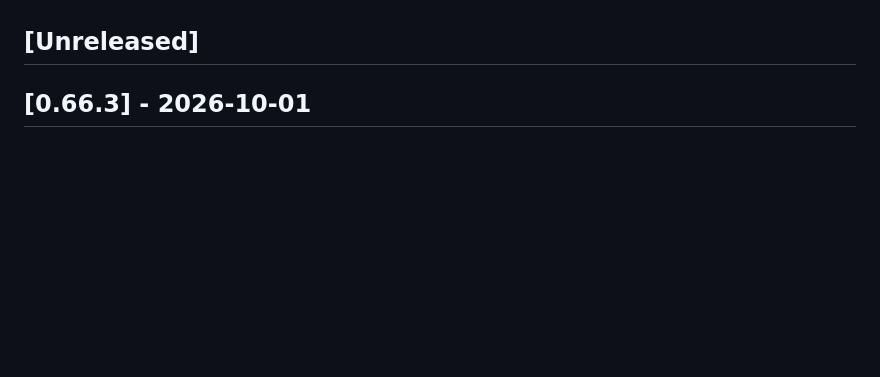
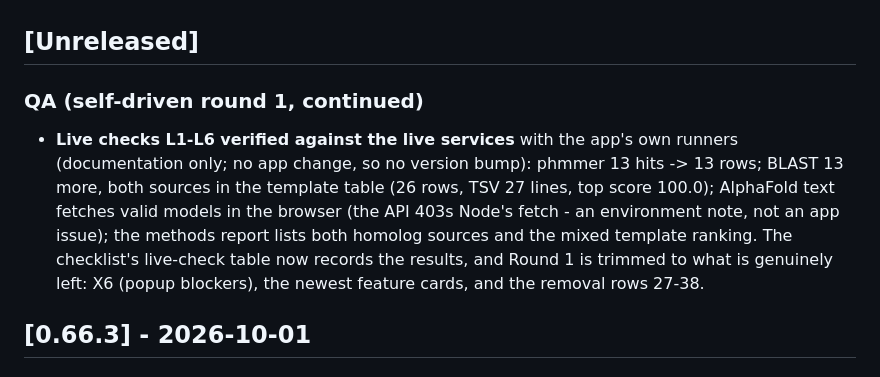
Before and after one commit to PipettingBeaver/Quick2DViewer, a Markdown page: CHANGELOG.md, the part around the change. GitHub-like rendering; blank space fills up the shorter version.

Commit message:
QA: record the live-check results (L1-L6 verified) in the checklist; trim Round 1 to X6 + newest cards + removal rows (docs only, no bump)

```diff
--- a/CHANGELOG.md
+++ b/CHANGELOG.md
@@ -13,6 +13,16 @@ milestone is reserved for the point where the feature set is declared stable (af
 sweeps), from which the usual feature/patch cadence resumes.
 
 ## [Unreleased]
+
+### QA (self-driven round 1, continued)
+
+- **Live checks L1-L6 verified against the live services** with the app's own runners (documentation
+  only; no app change, so no version bump): phmmer 13 hits -> 13 rows; BLAST 13 more, both sources in
+  the template table (26 rows, TSV 27 lines, top score 100.0); AlphaFold text fetches valid models in
+  the browser (the API 403s Node's fetch - an environment note, not an app issue); the methods report
+  lists both homolog sources and the mixed template ranking. The checklist's live-check table now
+  records the results, and Round 1 is trimmed to what is genuinely left: X6 (popup blockers), the
+  newest feature cards, and the removal rows 27-38.
 
 ## [0.66.3] - 2026-10-01
 
```
Also changed, not shown: QA_CHECKLIST.md (+18 -18 lines).
